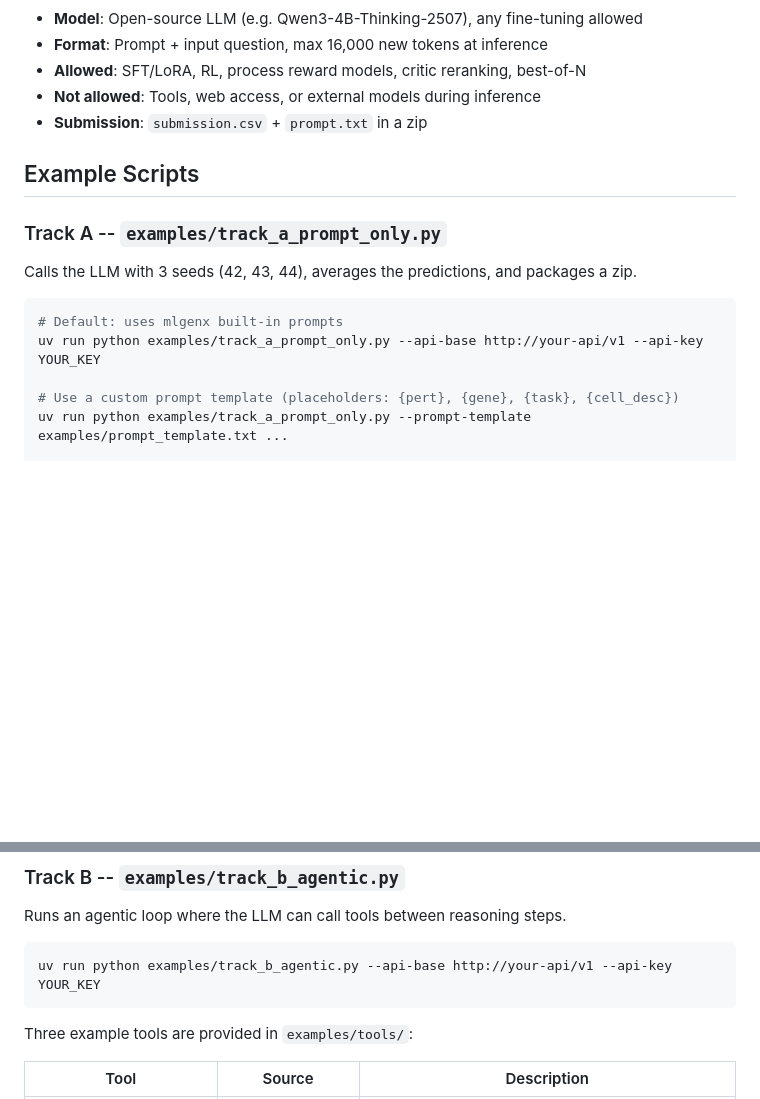
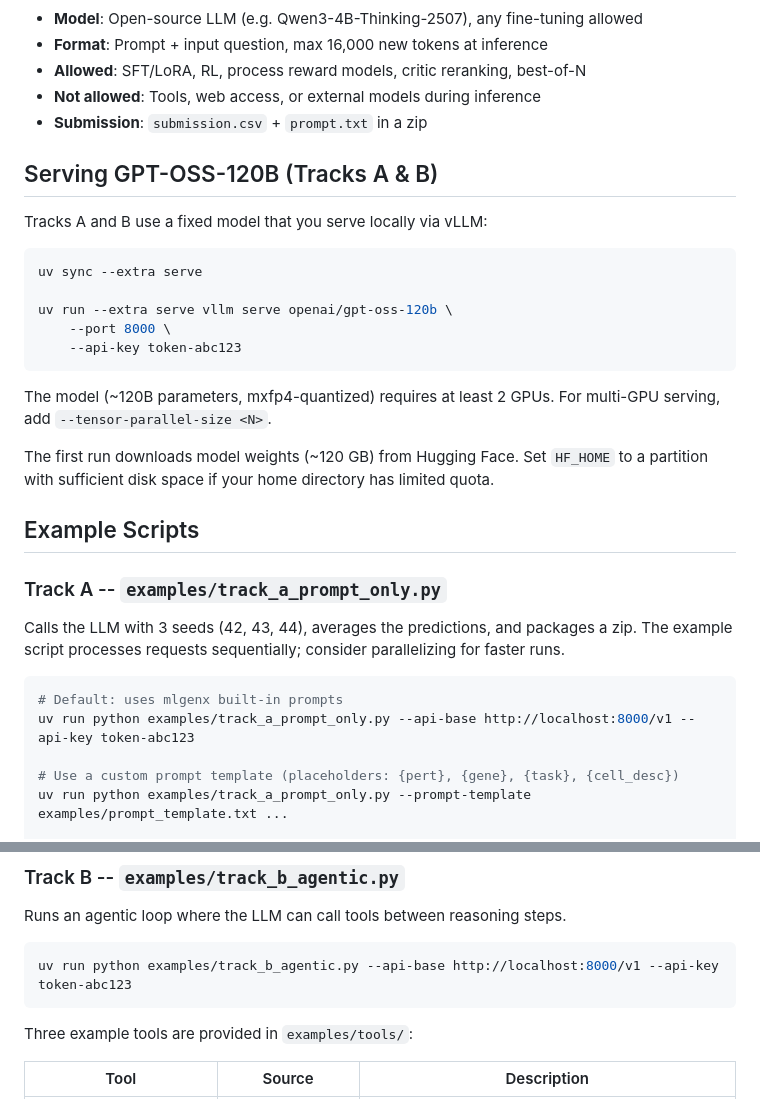
Before and after one commit to Genentech/BioReasoningChallenge, a Markdown page: README.md, 2 parts joined by grey strips. Drawn GitHub-style; blank space fills up the shorter version.

Commit message:
Add model serving instructions for Tracks A & B
The README was missing instructions on how to serve GPT-OSS-120B via
vLLM. Also updated example commands to use concrete localhost endpoint
instead of placeholders, and noted that the example script is sequential.

````diff
--- a/README.md
+++ b/README.md
@@ -80,15 +80,34 @@ See [`kaggle_data_description.md`](kaggle_data_description.md) for full data doc
 - **Not allowed**: Tools, web access, or external models during inference
 - **Submission**: `submission.csv` + `prompt.txt` in a zip
 
+## Serving GPT-OSS-120B (Tracks A & B)
+
+Tracks A and B use a fixed model that you serve locally via vLLM:
+
+```bash
+uv sync --extra serve
+
+uv run --extra serve vllm serve openai/gpt-oss-120b \
+    --port 8000 \
+    --api-key token-abc123
+```
+
+The model (~120B parameters, mxfp4-quantized) requires at least 2 GPUs.
+For multi-GPU serving, add `--tensor-parallel-size <N>`.
+
+The first run downloads model weights (~120 GB) from Hugging Face.
+Set `HF_HOME` to a partition with sufficient disk space if your home directory has limited quota.
+
 ## Example Scripts
 
 ### Track A -- `examples/track_a_prompt_only.py`
 
 Calls the LLM with 3 seeds (42, 43, 44), averages the predictions, and packages a zip.
+The example script processes requests sequentially; consider parallelizing for faster runs.
 
 ```bash
 # Default: uses mlgenx built-in prompts
-uv run python examples/track_a_prompt_only.py --api-base http://your-api/v1 --api-key YOUR_KEY
+uv run python examples/track_a_prompt_only.py --api-base http://localhost:8000/v1 --api-key token-abc123
 
 # Use a custom prompt template (placeholders: {pert}, {gene}, {task}, {cell_desc})
 uv run python examples/track_a_prompt_only.py --prompt-template examples/prompt_template.txt ...
@@ -104,7 +123,7 @@ See `examples/prompt_template.txt` and `examples/example_prompts.csv` for input
 Runs an agentic loop where the LLM can call tools between reasoning steps.
 
 ```bash
-uv run python examples/track_b_agentic.py --api-base http://your-api/v1 --api-key YOUR_KEY
+uv run python examples/track_b_agentic.py --api-base http://localhost:8000/v1 --api-key token-abc123
 ```
 
 Three example tools are provided in `examples/tools/`:
````
